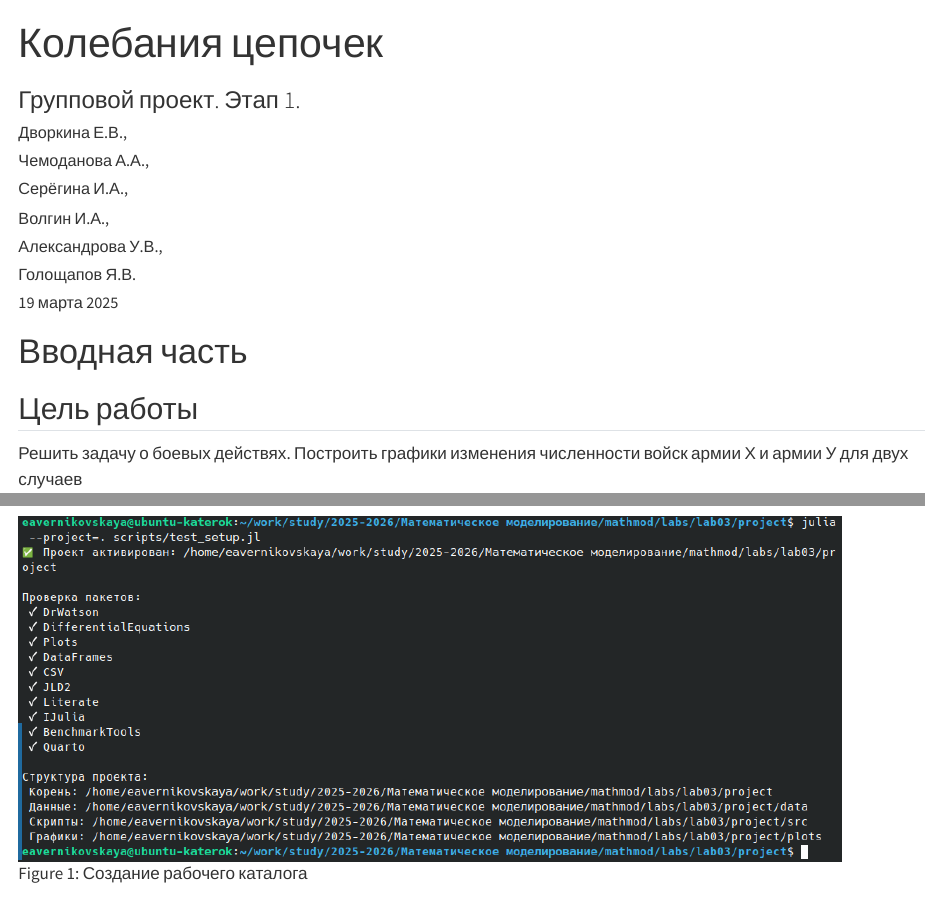
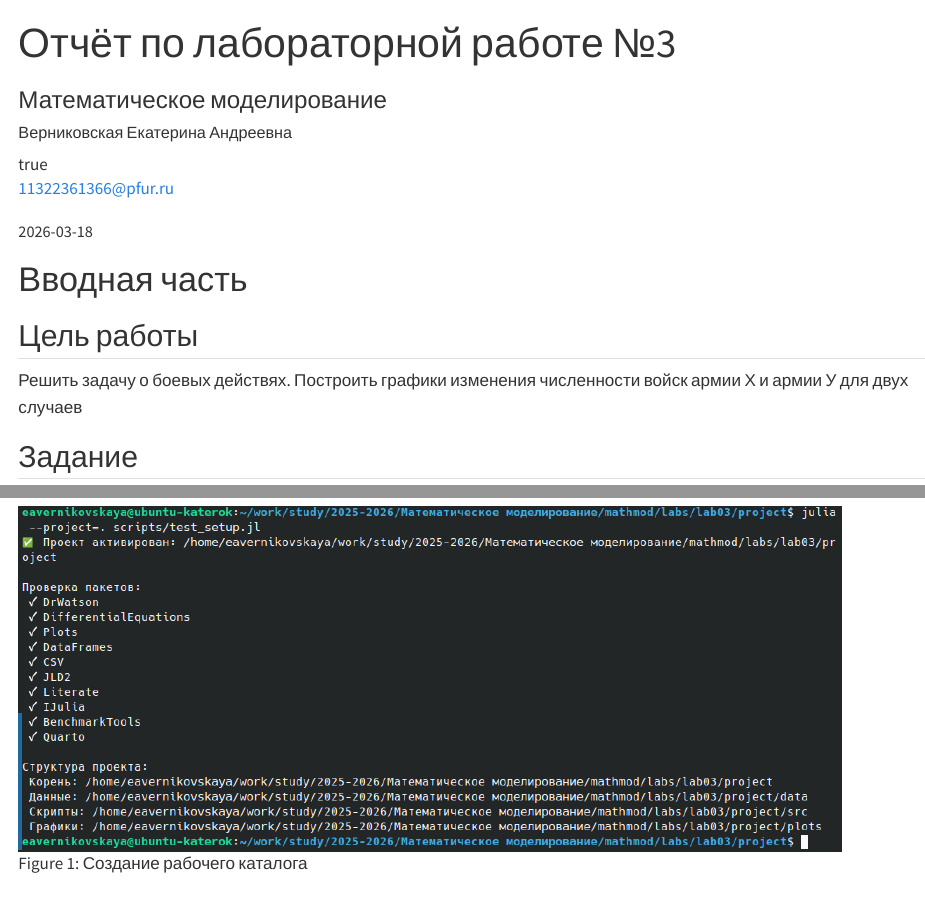
Before and after one commit to Katerok27153/study_2025-2026_mathmod, a Quarto document (labs/lab03/presentation/Л03_Верниковская_презентация.qmd): the page in a window 1100 px wide, from its top, and a second part further down, joined at a grey line. Rendered offline with R 4.5, knitr and Pandoc in place of Quarto, with nearby package versions.

Commit message:
add lab03_presentation

```diff
--- a/labs/lab03/presentation/Л03_Верниковская_презентация.qmd
+++ b/labs/lab03/presentation/Л03_Верниковская_презентация.qmd
@@ -1,15 +1,8 @@
 ---
 # Preamble
 
-title: Колебания цепочек
-subtitle: Групповой проект. Этап 1.
+## Author
 author:
-  - Дворкина Е.В.,
-  - Чемоданова А.А.,
-  - Серёгина И.А.,
-  - Волгин И.А.,
-  - Александрова У.В.,
-  - Голощапов Я.В.
-institute:
-  - Российский университет дружбы народов, Москва, Россия
-date: 19 марта 2025
+  name: Верниковская Екатерина Андреевна
+  degrees: DSc
+  email: 11322361366@pfur.ru
@@ -16,3 +17,7 @@
+title: Отчёт по лабораторной работе №3
+subtitle: Математическое моделирование
+license: CC BY
+date: 2026-03-18
 
 ## Generic options
 lang: ru-RU
```
Also changed, not shown: labs/lab03/presentation/Л03_Верниковская_презентация.qmd (8 more changed lines).
